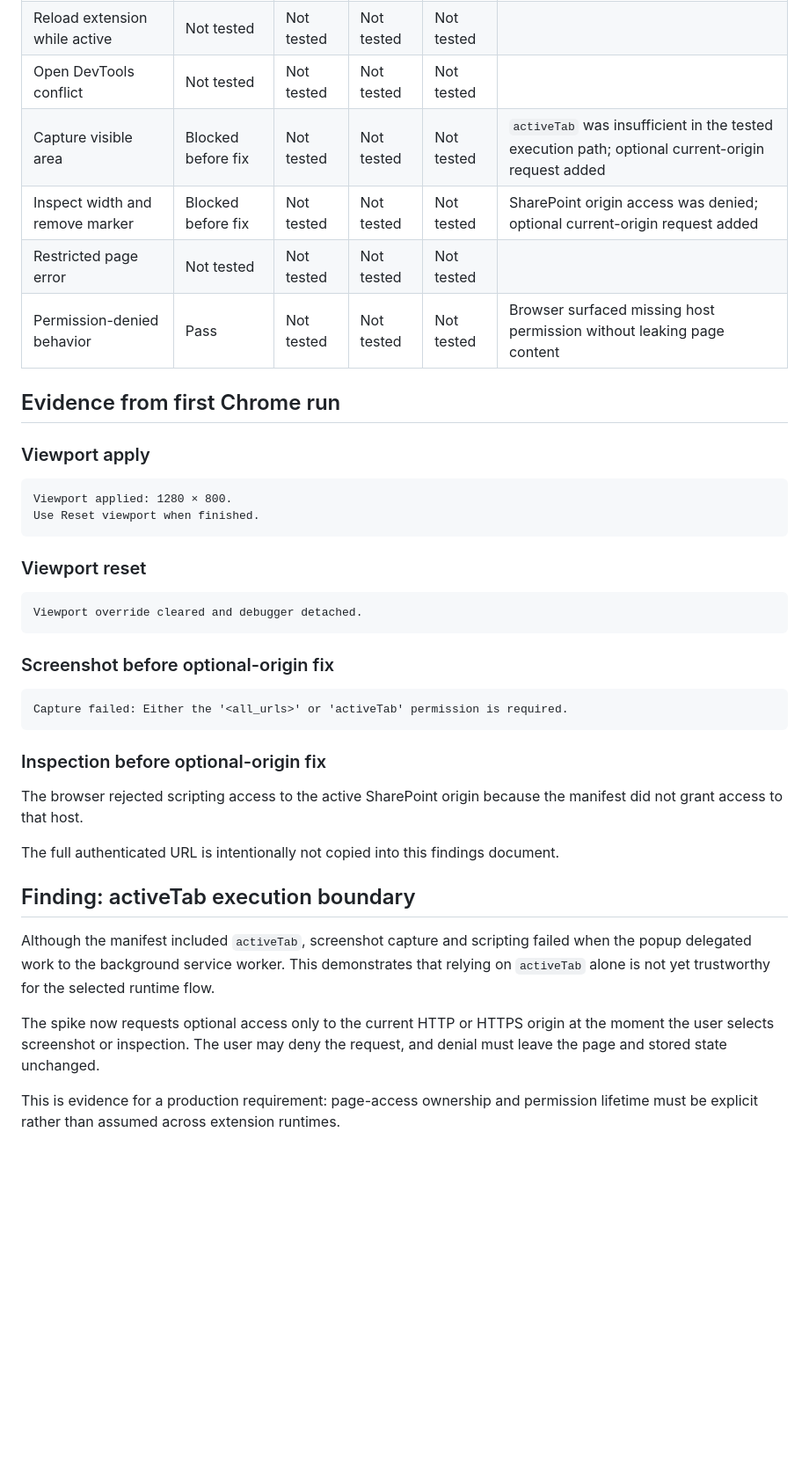
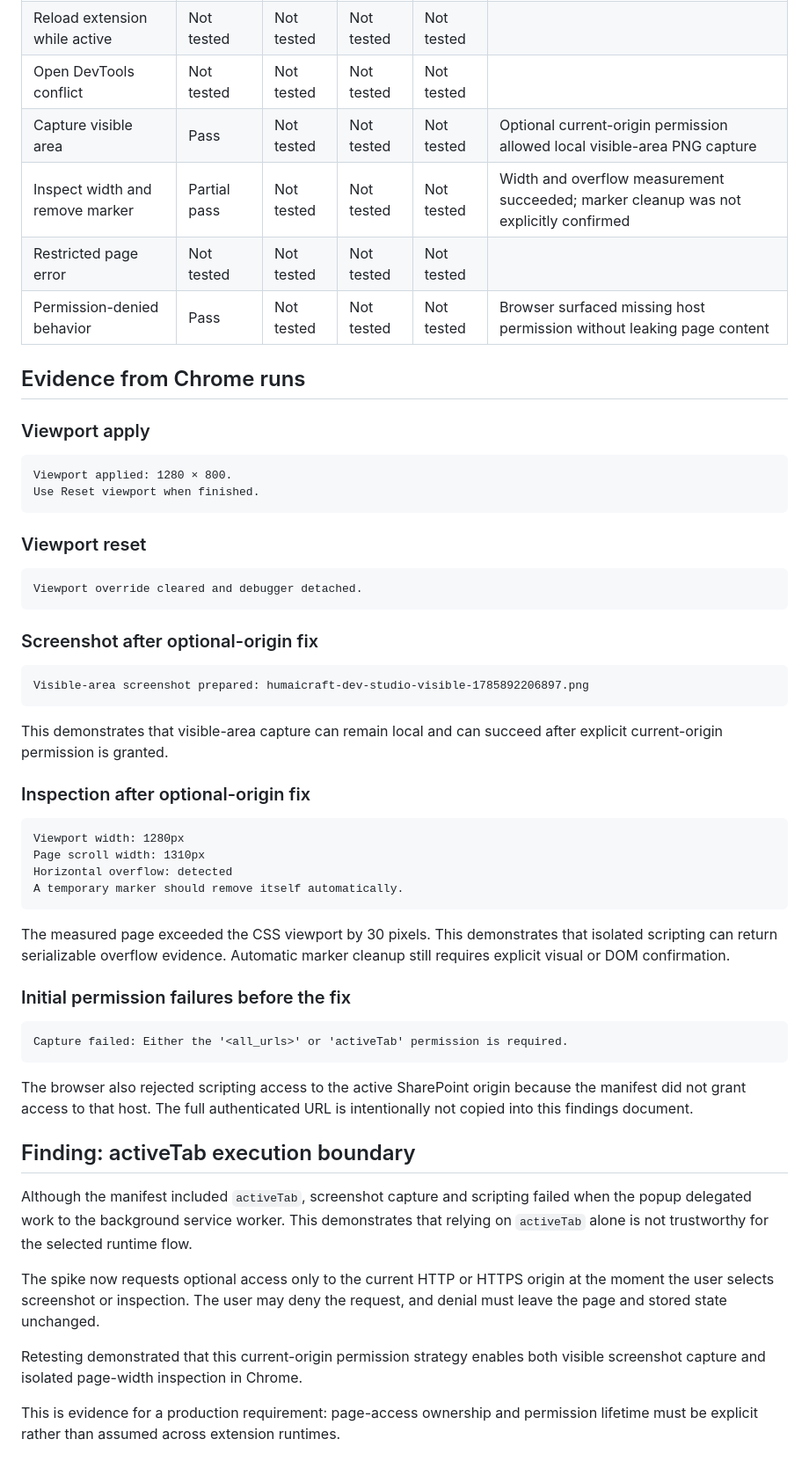
Before and after one commit to Humaicraft/Humaicraft-Dev-Studio, a Markdown page: docs/spikes/chromium-extension-delivery-surface.md, the part around one of its changes. Shown at 88% size. Drawn GitHub-style; blank space fills up the shorter version.

Commit message:
docs: record successful Chrome spike retest

````diff
--- a/docs/spikes/chromium-extension-delivery-surface.md
+++ b/docs/spikes/chromium-extension-delivery-surface.md
@@ -58,12 +58,12 @@ Record evidence; do not mark a result from assumption.
 | Close tab while active | Not tested | Not tested | Not tested | Not tested | |
 | Reload extension while active | Not tested | Not tested | Not tested | Not tested | |
 | Open DevTools conflict | Not tested | Not tested | Not tested | Not tested | |
-| Capture visible area | Blocked before fix | Not tested | Not tested | Not tested | `activeTab` was insufficient in the tested execution path; optional current-origin request added |
-| Inspect width and remove marker | Blocked before fix | Not tested | Not tested | Not tested | SharePoint origin access was denied; optional current-origin request added |
+| Capture visible area | Pass | Not tested | Not tested | Not tested | Optional current-origin permission allowed local visible-area PNG capture |
+| Inspect width and remove marker | Partial pass | Not tested | Not tested | Not tested | Width and overflow measurement succeeded; marker cleanup was not explicitly confirmed |
 | Restricted page error | Not tested | Not tested | Not tested | Not tested | |
 | Permission-denied behavior | Pass | Not tested | Not tested | Not tested | Browser surfaced missing host permission without leaking page content |
 
-## Evidence from first Chrome run
+## Evidence from Chrome runs
 
 ### Viewport apply
 
@@ -78,22 +78,39 @@ Use Reset viewport when finished.
 Viewport override cleared and debugger detached.
 ```
 
-### Screenshot before optional-origin fix
+### Screenshot after optional-origin fix
+
+```text
+Visible-area screenshot prepared: humaicraft-dev-studio-visible-1785892206897.png
+```
+
+This demonstrates that visible-area capture can remain local and can succeed after explicit current-origin permission is granted.
+
+### Inspection after optional-origin fix
+
+```text
+Viewport width: 1280px
+Page scroll width: 1310px
+Horizontal overflow: detected
+A temporary marker should remove itself automatically.
+```
+
+The measured page exceeded the CSS viewport by 30 pixels. This demonstrates that isolated scripting can return serializable overflow evidence. Automatic marker cleanup still requires explicit visual or DOM confirmation.
+
+### Initial permission failures before the fix
 
 ```text
 Capture failed: Either the '<all_urls>' or 'activeTab' permission is required.
 ```
 
-### Inspection before optional-origin fix
-
-The browser rejected scripting access to the active SharePoint origin because the manifest did not grant access to that host.
-
-The full authenticated URL is intentionally not copied into this findings document.
+The browser also rejected scripting access to the active SharePoint origin because the manifest did not grant access to that host. The full authenticated URL is intentionally not copied into this findings document.
 
 ## Finding: activeTab execution boundary
 
-Although the manifest included `activeTab`, screenshot capture and scripting failed when the popup delegated work to the background service worker. This demonstrates that relying on `activeTab` alone is not yet trustworthy for the selected runtime flow.
+Although the manifest included `activeTab`, screenshot capture and scripting failed when the popup delegated work to the background service worker. This demonstrates that relying on `activeTab` alone is not trustworthy for the selected runtime flow.
 
 The spike now requests optional access only to the current HTTP or HTTPS origin at the moment the user selects screenshot or inspection. The user may deny the request, and denial must leave the page and stored state unchanged.
 
+Retesting demonstrated that this current-origin permission strategy enables both visible screenshot capture and isolated page-width inspection in Chrome.
+
 This is evidence for a production requirement: page-access ownership and permission lifetime must be explicit rather than assumed across extension runtimes.
````
Also changed, not shown: other parts of docs/spikes/chromium-extension-delivery-surface.md (+34 -10 lines).
